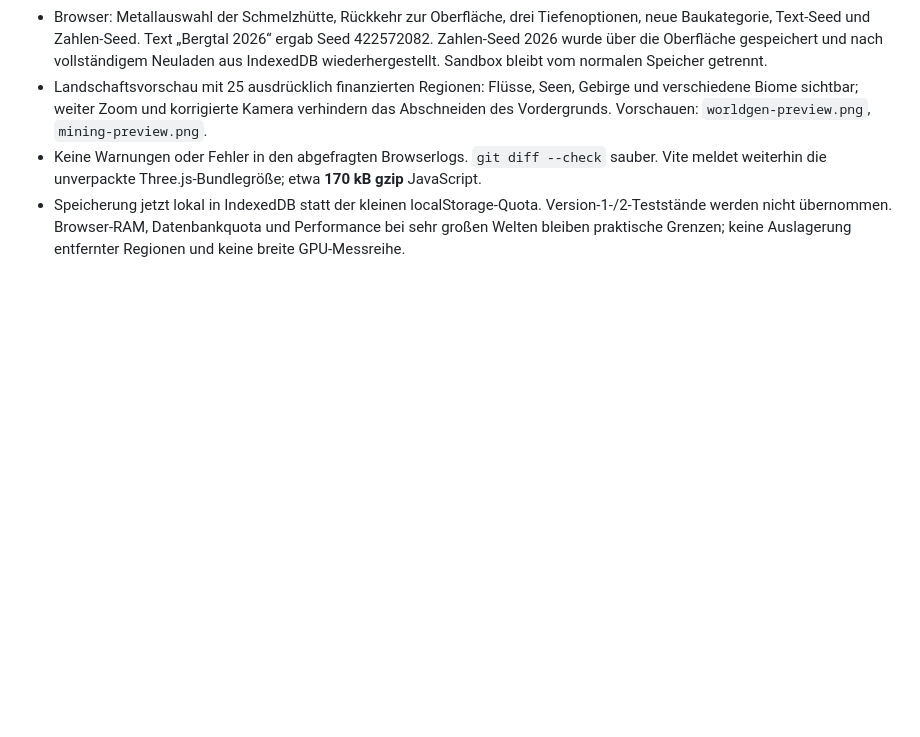
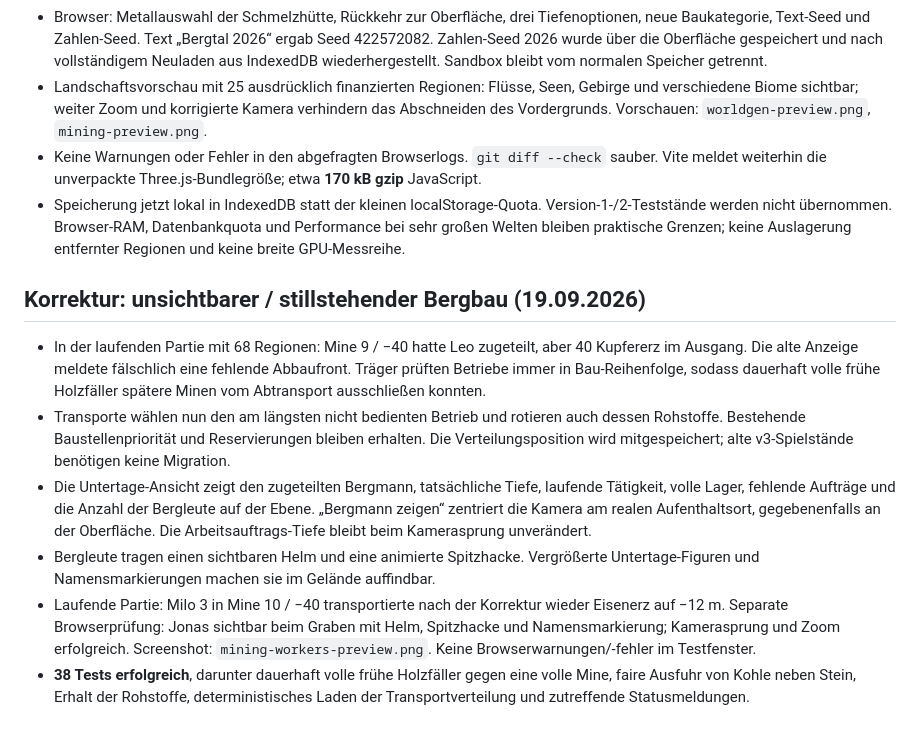
Before and after one commit to sostrowsk/Astra-Civilisation, a Markdown page: docs/QA.md, the part around the change. Drawn GitHub-style; blank space fills up the shorter version.

```diff
--- a/docs/QA.md
+++ b/docs/QA.md
@@ -93,3 +93,12 @@ Die eigene laufende Partie des Nutzers wurde nicht für Bau-, Aufstiegs- oder Ne
 - Landschaftsvorschau mit 25 ausdrücklich finanzierten Regionen: Flüsse, Seen, Gebirge und verschiedene Biome sichtbar; weiter Zoom und korrigierte Kamera verhindern das Abschneiden des Vordergrunds. Vorschauen: `worldgen-preview.png`, `mining-preview.png`.
 - Keine Warnungen oder Fehler in den abgefragten Browserlogs. `git diff --check` sauber. Vite meldet weiterhin die unverpackte Three.js-Bundlegröße; etwa **170 kB gzip** JavaScript.
 - Speicherung jetzt lokal in IndexedDB statt der kleinen localStorage-Quota. Version-1-/2-Teststände werden nicht übernommen. Browser-RAM, Datenbankquota und Performance bei sehr großen Welten bleiben praktische Grenzen; keine Auslagerung entfernter Regionen und keine breite GPU-Messreihe.
+
+## Korrektur: unsichtbarer / stillstehender Bergbau (19.09.2026)
+
+- In der laufenden Partie mit 68 Regionen: Mine 9 / −40 hatte Leo zugeteilt, aber 40 Kupfererz im Ausgang. Die alte Anzeige meldete fälschlich eine fehlende Abbaufront. Träger prüften Betriebe immer in Bau-Reihenfolge, sodass dauerhaft volle frühe Holzfäller spätere Minen vom Abtransport ausschließen konnten.
+- Transporte wählen nun den am längsten nicht bedienten Betrieb und rotieren auch dessen Rohstoffe. Bestehende Baustellenpriorität und Reservierungen bleiben erhalten. Die Verteilungsposition wird mitgespeichert; alte v3-Spielstände benötigen keine Migration.
+- Die Untertage-Ansicht zeigt den zugeteilten Bergmann, tatsächliche Tiefe, laufende Tätigkeit, volle Lager, fehlende Aufträge und die Anzahl der Bergleute auf der Ebene. „Bergmann zeigen“ zentriert die Kamera am realen Aufenthaltsort, gegebenenfalls an der Oberfläche. Die Arbeitsauftrags-Tiefe bleibt beim Kamerasprung unverändert.
+- Bergleute tragen einen sichtbaren Helm und eine animierte Spitzhacke. Vergrößerte Untertage-Figuren und Namensmarkierungen machen sie im Gelände auffindbar.
+- Laufende Partie: Milo 3 in Mine 10 / −40 transportierte nach der Korrektur wieder Eisenerz auf −12 m. Separate Browserprüfung: Jonas sichtbar beim Graben mit Helm, Spitzhacke und Namensmarkierung; Kamerasprung und Zoom erfolgreich. Screenshot: `mining-workers-preview.png`. Keine Browserwarnungen/-fehler im Testfenster.
+- **38 Tests erfolgreich**, darunter dauerhaft volle frühe Holzfäller gegen eine volle Mine, faire Ausfuhr von Kohle neben Stein, Erhalt der Rohstoffe, deterministisches Laden der Transportverteilung und zutreffende Statusmeldungen.
```
Also changed, not shown: README.md (+4 -0 lines), docs/mining-workers-preview.png (added), 6 other files.
